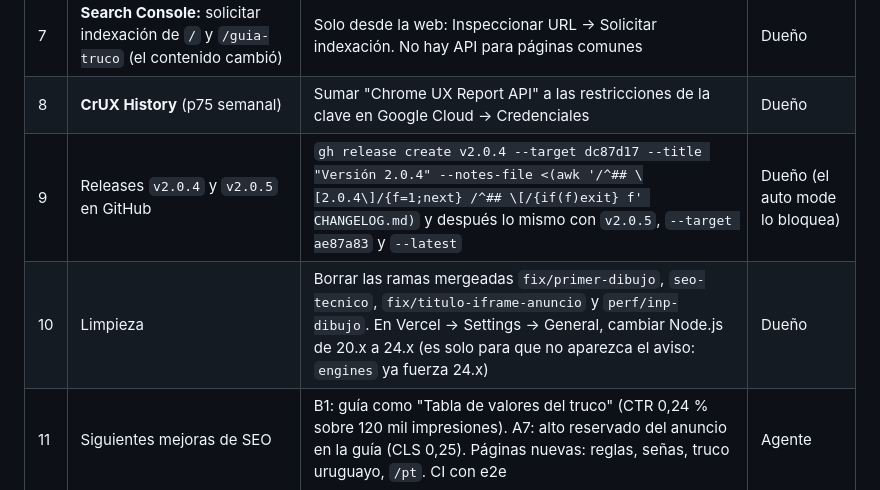
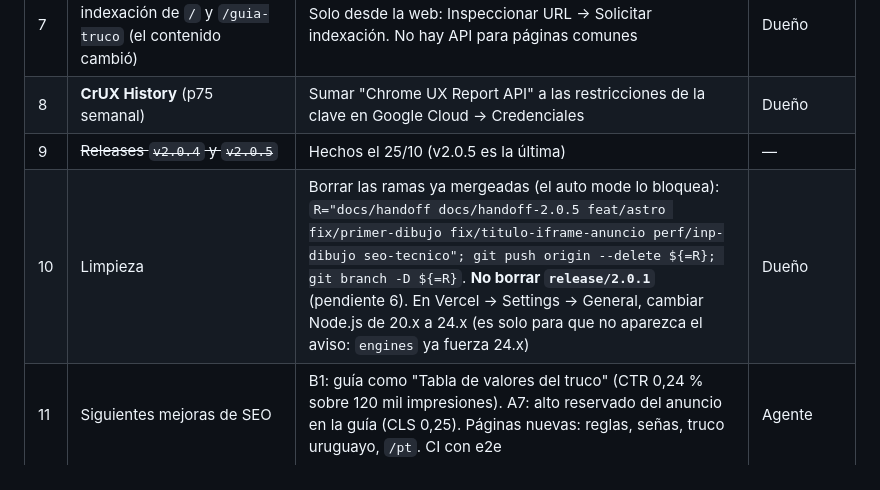
Before and after one commit to lauticonte/anotador-truco, a Markdown page: docs/HANDOFF.md, the part around the change. GitHub-like rendering.

Commit message:
📝 handoff: releases hechos y ramas para borrar
Co-Authored-By: Claude Opus 5.5 <noreply@anthropic.com>

```diff
--- a/docs/HANDOFF.md
+++ b/docs/HANDOFF.md
@@ -96,8 +96,8 @@ PR #7 (`perf/inp-dibujo`), mergeado el 25/10 ~18:40. **Verificado en producción
 | 6 | **Publicidad diferida** (rama `release/2.0.1`, sobre la 2.0.0) | El dueño dijo "la sacaría por ahora", **sin aclarar si es pausarla o publicarla**: preguntar. Si es publicarla, hay que rehacerla sobre `master` (sería la 2.0.5) | Dueño decide |
 | 7 | **Search Console:** solicitar indexación de `/` y `/guia-truco` (el contenido cambió) | Solo desde la web: Inspeccionar URL → Solicitar indexación. No hay API para páginas comunes | Dueño |
 | 8 | **CrUX History** (p75 semanal) | Sumar "Chrome UX Report API" a las restricciones de la clave en Google Cloud → Credenciales | Dueño |
-| 9 | Releases `v2.0.4` y `v2.0.5` en GitHub | `gh release create v2.0.4 --target dc87d17 --title "Versión 2.0.4" --notes-file <(awk '/^## \[2.0.4\]/{f=1;next} /^## \[/{if(f)exit} f' CHANGELOG.md)` y después lo mismo con `v2.0.5`, `--target ae87a83` y `--latest` | Dueño (el auto mode lo bloquea) |
-| 10 | Limpieza | Borrar las ramas mergeadas `fix/primer-dibujo`, `seo-tecnico`, `fix/titulo-iframe-anuncio` y `perf/inp-dibujo`. En Vercel → Settings → General, cambiar Node.js de 20.x a 24.x (es solo para que no aparezca el aviso: `engines` ya fuerza 24.x) | Dueño |
+| 9 | ~~Releases `v2.0.4` y `v2.0.5`~~ | Hechos el 25/10 (v2.0.5 es la última) | — |
+| 10 | Limpieza | Borrar las ramas ya mergeadas (el auto mode lo bloquea): `R="docs/handoff docs/handoff-2.0.5 feat/astro fix/primer-dibujo fix/titulo-iframe-anuncio perf/inp-dibujo seo-tecnico"; git push origin --delete ${=R}; git branch -D ${=R}`. **No borrar `release/2.0.1`** (pendiente 6). En Vercel → Settings → General, cambiar Node.js de 20.x a 24.x (es solo para que no aparezca el aviso: `engines` ya fuerza 24.x) | Dueño |
 | 11 | Siguientes mejoras de SEO | B1: guía como "Tabla de valores del truco" (CTR 0,24 % sobre 120 mil impresiones). A7: alto reservado del anuncio en la guía (CLS 0,25). Páginas nuevas: reglas, señas, truco uruguayo, `/pt`. CI con e2e | Agente |
 
 ## 5. Cómo desplegar (decisión del dueño: desde la notebook, no con a1)
```
